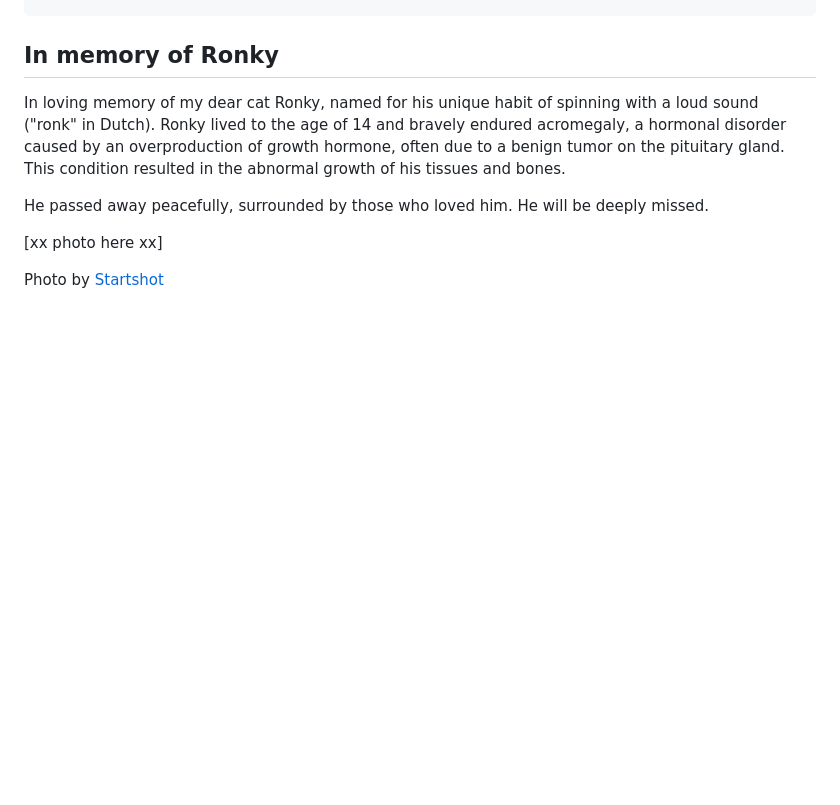
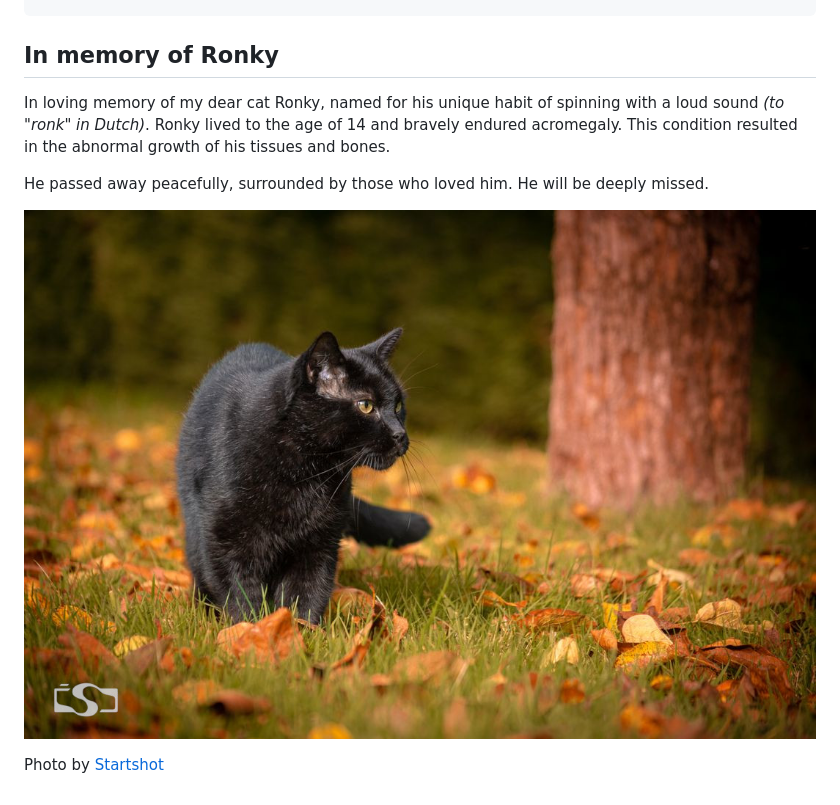
Before and after one commit to Arthurdw/ronky, a Markdown page: README.md, the part around the change. Drawn GitHub-style; pictures changed too: .readme/assets/ronky.jpg (added); blank space fills up the shorter version.

Commit message:
docs: added small ronky note

```diff
--- a/README.md
+++ b/README.md
@@ -90,13 +90,12 @@ interface Pet {
 ## In memory of Ronky
 
 In loving memory of my dear cat Ronky, named for his unique habit of spinning
-with a loud sound ("ronk" in Dutch). Ronky lived to the age of 14 and bravely
-endured acromegaly, a hormonal disorder caused by an overproduction of growth
-hormone, often due to a benign tumor on the pituitary gland. This condition
-resulted in the abnormal growth of his tissues and bones.
+with a loud sound _(to "ronk" in Dutch)_. Ronky lived to the age of 14 and bravely
+endured acromegaly. This condition resulted in the abnormal growth of his tissues
+and bones.
 
 He passed away peacefully, surrounded by those who loved him. He will be deeply missed.
 
-[xx photo here xx]
+![Beautiful picture of Ronky](./.readme/assets/ronky.jpg)
 
 Photo by [Startshot](https://www.instagram.com/_startshot_/)
```
